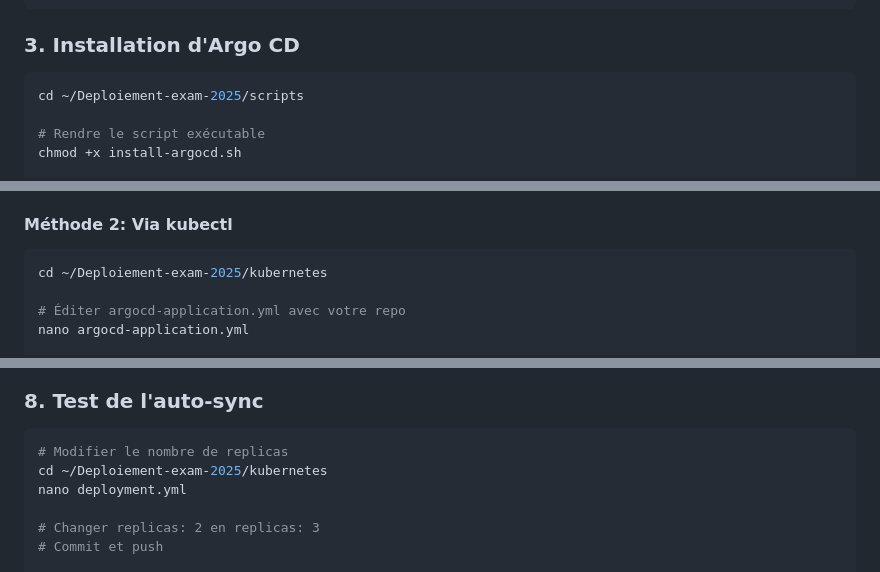
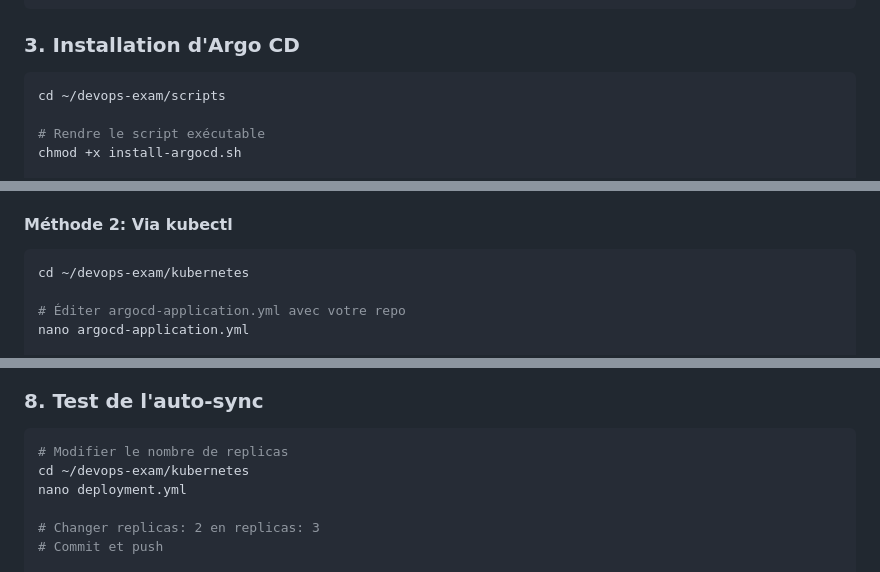
Before and after one commit to Admiralphp/Deploiement-exam-2025, a Markdown page: README.md, 3 parts joined by grey strips. GitHub-like rendering.

````diff
--- a/README.md
+++ b/README.md
@@ -511,7 +511,7 @@ kubectl cluster-info
 ### 3. Installation d'Argo CD
 
 ```bash
-cd ~/Deploiement-exam-2025/scripts
+cd ~/devops-exam/scripts
 
 # Rendre le script exécutable
 chmod +x install-argocd.sh
@@ -557,7 +557,7 @@ kubectl port-forward svc/argocd-server -n argocd 8080:443
 #### Méthode 2: Via kubectl
 
 ```bash
-cd ~/Deploiement-exam-2025/kubernetes
+cd ~/devops-exam/kubernetes
 
 # Éditer argocd-application.yml avec votre repo
 nano argocd-application.yml
@@ -602,7 +602,7 @@ kubectl port-forward svc/cv-onepage-service 8080:80
 
 ```bash
 # Modifier le nombre de replicas
-cd ~/Deploiement-exam-2025/kubernetes
+cd ~/devops-exam/kubernetes
 nano deployment.yml
 
 # Changer replicas: 2 en replicas: 3
````
Also changed, not shown: other parts of README.md (+7 -7 lines).
